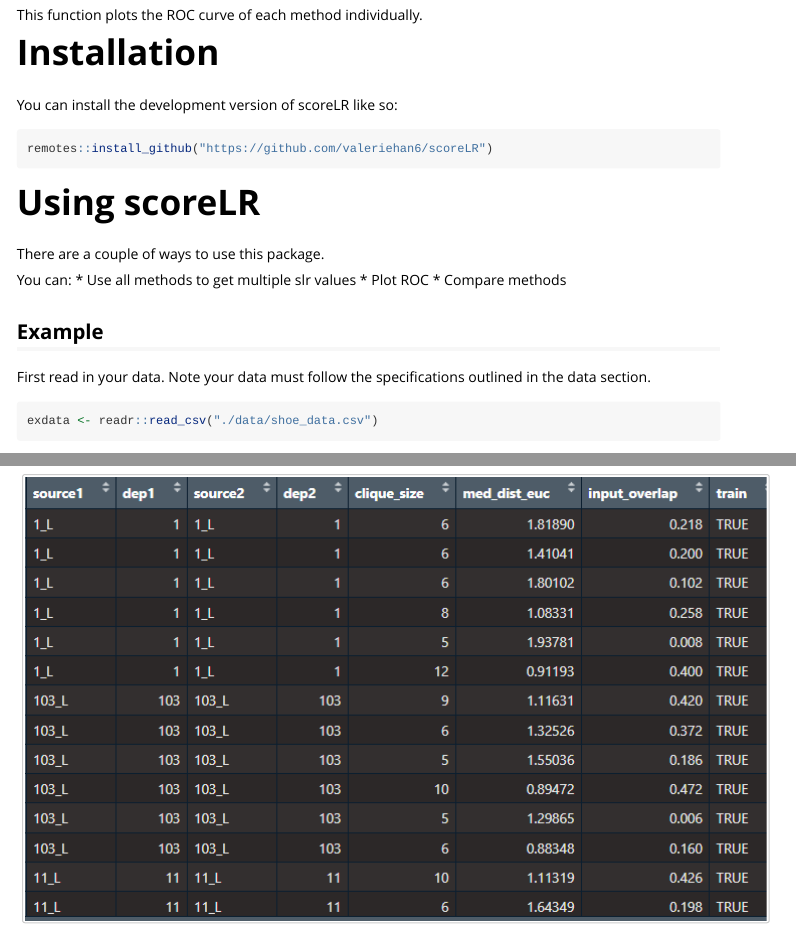
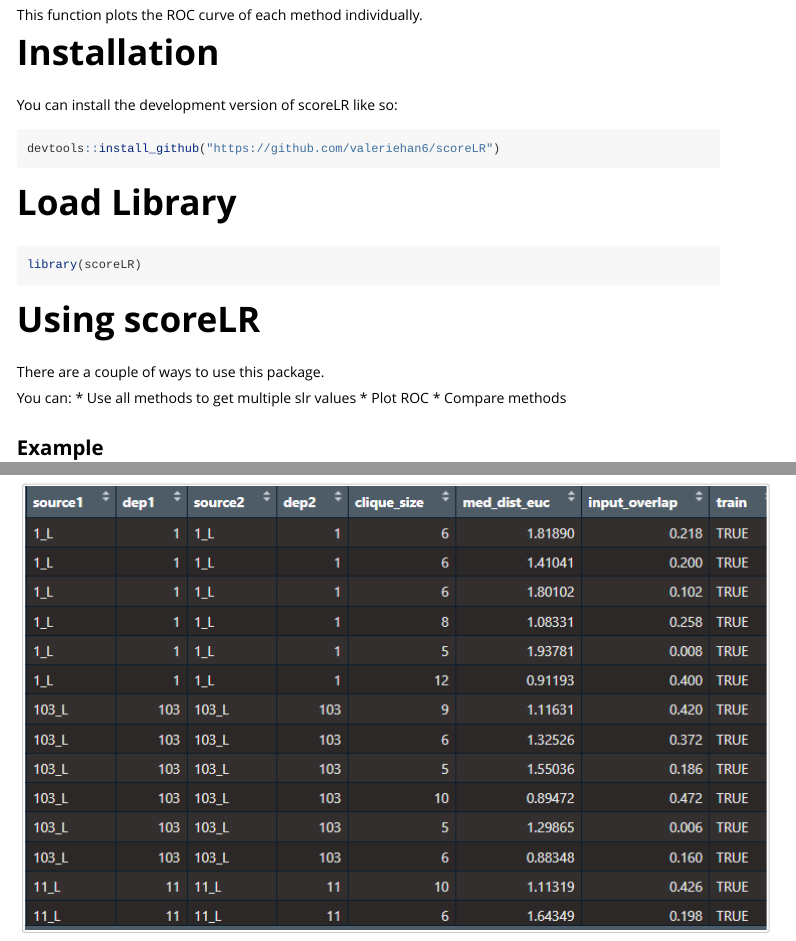
Before and after one commit to valeriehan6/scoreLR, an R Markdown document (vignettes/ScoreLRVignette.Rmd): the page in a window 1100 px wide, from 3710 px down, and a second part further down, joined at a grey line. Rendered offline with R 4.5, knitr and Pandoc, with nearby package versions.

Commit message:
update to vignette (devtools instead of remotes)

````diff
--- a/vignettes/ScoreLRVignette.Rmd
+++ b/vignettes/ScoreLRVignette.Rmd
@@ -120,10 +120,15 @@ This function plots the ROC curve of each method individually.
 
 You can install the development version of scoreLR like so:
 
-```{r}
-remotes::install_github("https://github.com/valeriehan6/scoreLR")
+```{r, eval=FALSE}
+devtools::install_github("https://github.com/valeriehan6/scoreLR")
 ```
 
+
+# Load Library
+```{r, eval=FALSE}
+library(scoreLR)
+```
 
 
 
````
